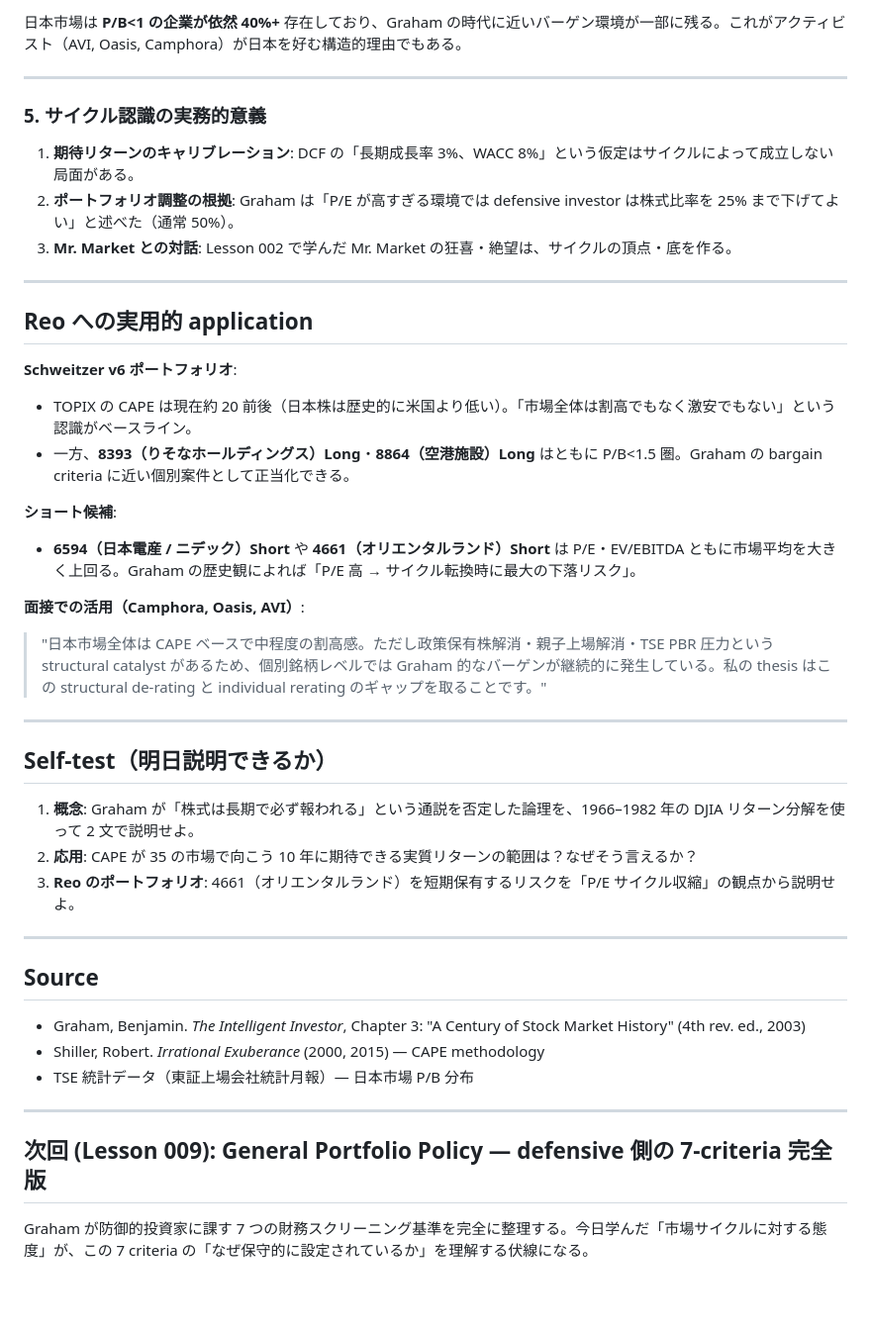
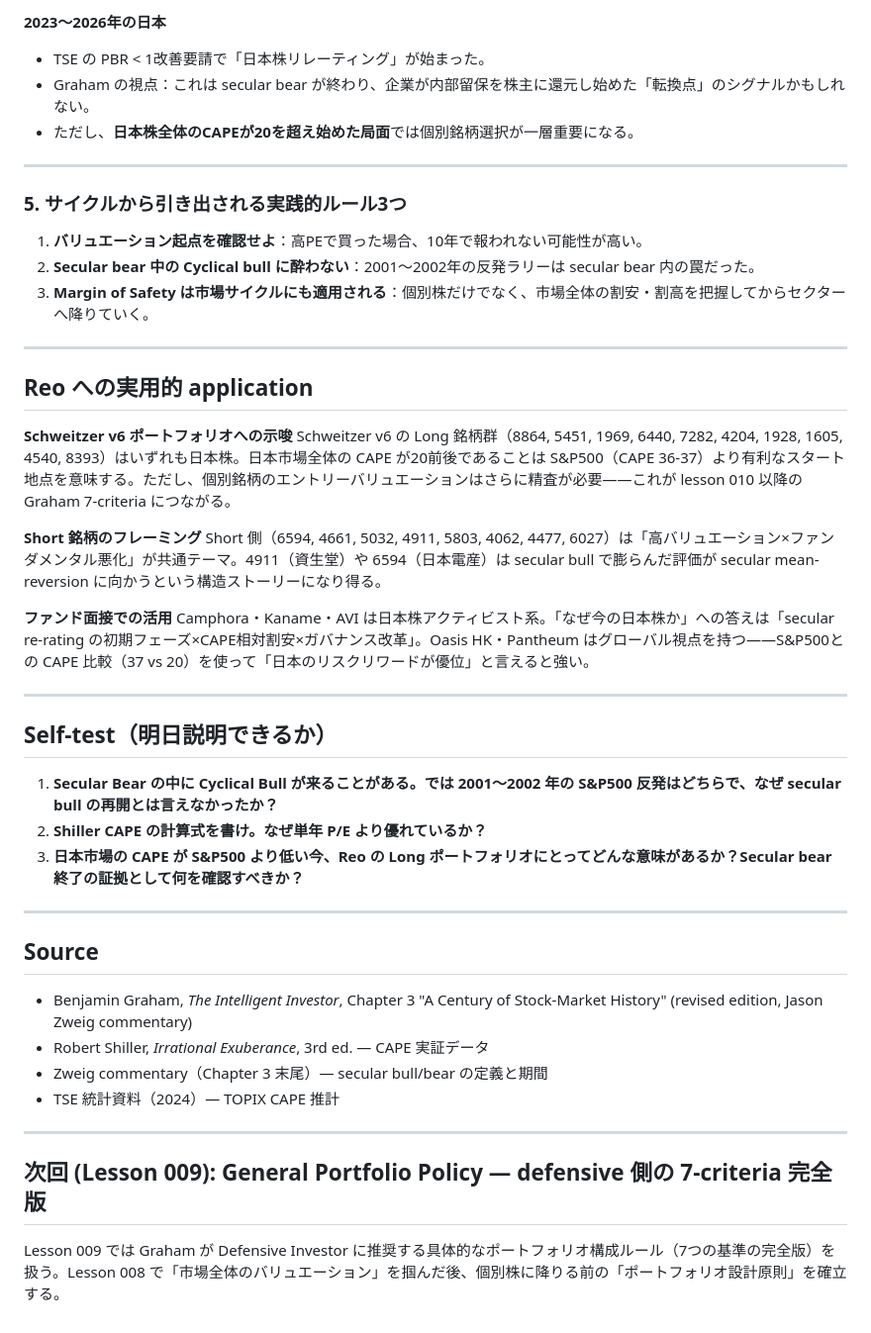
Before and after one commit to reosen613/reo-pm-memory, a Markdown page: study/lessons/lesson-008.md, the part around one of its changes. Shown at 99% size. Drawn GitHub-style; blank space fills up the shorter version.

```diff
--- a/study/lessons/lesson-008.md
+++ b/study/lessons/lesson-008.md
@@ -79,44 +83,47 @@ Graham の時代には CAPE という言葉はなかったが、彼の分析は
 
-日本市場は **P/B<1 の企業が依然 40%+** 存在しており、Graham の時代に近いバーゲン環境が一部に残る。これがアクティビスト（AVI, Oasis, Camphora）が日本を好む構造的理由でもある。
+**2023〜2026年の日本**
+- TSE の PBR < 1改善要請で「日本株リレーティング」が始まった。
+- Graham の視点：これは secular bear が終わり、企業が内部留保を株主に還元し始めた「転換点」のシグナルかもしれない。
+- ただし、**日本株全体のCAPEが20を超え始めた局面**では個別銘柄選択が一層重要になる。
 
 ---
 
-### 5. サイクル認識の実務的意義
+### 5. サイクルから引き出される実践的ルール3つ
 
-1. **期待リターンのキャリブレーション**: DCF の「長期成長率 3%、WACC 8%」という仮定はサイクルによって成立しない局面がある。
-2. **ポートフォリオ調整の根拠**: Graham は「P/E が高すぎる環境では defensive investor は株式比率を 25% まで下げてよい」と述べた（通常 50%）。
-3. **Mr. Market との対話**: Lesson 002 で学んだ Mr. Market の狂喜・絶望は、サイクルの頂点・底を作る。
+1. **バリュエーション起点を確認せよ**：高PEで買った場合、10年で報われない可能性が高い。
+2. **Secular bear 中の Cyclical bull に酔わない**：2001〜2002年の反発ラリーは secular bear 内の罠だった。
+3. **Margin of Safety は市場サイクルにも適用される**：個別株だけでなく、市場全体の割安・割高を把握してからセクターへ降りていく。
 
 ---
 
 ## Reo への実用的 application
 
-**Schweitzer v6 ポートフォリオ**:
-- TOPIX の CAPE は現在約 20 前後（日本株は歴史的に米国より低い）。「市場全体は割高でもなく激安でもない」という認識がベースライン。
-- 一方、**8393（りそなホールディングス）Long**・**8864（空港施設）Long** はともに P/B<1.5 圏。Graham の bargain criteria に近い個別案件として正当化できる。
+**Schweitzer v6 ポートフォリオへの示唆**
+Schweitzer v6 の Long 銘柄群（8864, 5451, 1969, 6440, 7282, 4204, 1928, 1605, 4540, 8393）はいずれも日本株。日本市場全体の CAPE が20前後であることは S&P500（CAPE 36-37）より有利なスタート地点を意味する。ただし、個別銘柄のエントリーバリュエーションはさらに精査が必要——これが lesson 010 以降の Graham 7-criteria につながる。
 
-**ショート候補**:
-- **6594（日本電産 / ニデック）Short** や **4661（オリエンタルランド）Short** は P/E・EV/EBITDA ともに市場平均を大きく上回る。Graham の歴史観によれば「P/E 高 → サイクル転換時に最大の下落リスク」。
+**Short 銘柄のフレーミング**
+Short 側（6594, 4661, 5032, 4911, 5803, 4062, 4477, 6027）は「高バリュエーション×ファンダメンタル悪化」が共通テーマ。4911（資生堂）や 6594（日本電産）は secular bull で膨らんだ評価が secular mean-reversion に向かうという構造ストーリーになり得る。
 
-**面接での活用（Camphora, Oasis, AVI）**:
-> "日本市場全体は CAPE ベースで中程度の割高感。ただし政策保有株解消・親子上場解消・TSE PBR 圧力という structural catalyst があるため、個別銘柄レベルでは Graham 的なバーゲンが継続的に発生している。私の thesis はこの structural de-rating と individual rerating のギャップを取ることです。"
+**ファンド面接での活用**
+Camphora・Kaname・AVI は日本株アクティビスト系。「なぜ今の日本株か」への答えは「secular re-rating の初期フェーズ×CAPE相対割安×ガバナンス改革」。Oasis HK・Pantheum はグローバル視点を持つ——S&P500との CAPE 比較（37 vs 20）を使って「日本のリスクリワードが優位」と言えると強い。
 
 ---
 
 ## Self-test（明日説明できるか）
 
-1. **概念**: Graham が「株式は長期で必ず報われる」という通説を否定した論理を、1966–1982 年の DJIA リターン分解を使って 2 文で説明せよ。
-2. **応用**: CAPE が 35 の市場で向こう 10 年に期待できる実質リターンの範囲は？なぜそう言えるか？
-3. **Reo のポートフォリオ**: 4661（オリエンタルランド）を短期保有するリスクを「P/E サイクル収縮」の観点から説明せよ。
+1. **Secular Bear の中に Cyclical Bull が来ることがある。では 2001〜2002 年の S&P500 反発はどちらで、なぜ secular bull の再開とは言えなかったか？**
+2. **Shiller CAPE の計算式を書け。なぜ単年 P/E より優れているか？**
+3. **日本市場の CAPE が S&P500 より低い今、Reo の Long ポートフォリオにとってどんな意味があるか？Secular bear 終了の証拠として何を確認すべきか？**
 
 ---
 
 ## Source
-- Graham, Benjamin. *The Intelligent Investor*, Chapter 3: "A Century of Stock Market History" (4th rev. ed., 2003)
-- Shiller, Robert. *Irrational Exuberance* (2000, 2015) — CAPE methodology
-- TSE 統計データ（東証上場会社統計月報）— 日本市場 P/B 分布
+- Benjamin Graham, *The Intelligent Investor*, Chapter 3 "A Century of Stock-Market History" (revised edition, Jason Zweig commentary)
+- Robert Shiller, *Irrational Exuberance*, 3rd ed. — CAPE 実証データ
+- Zweig commentary（Chapter 3 末尾）— secular bull/bear の定義と期間
+- TSE 統計資料（2024）— TOPIX CAPE 推計
 
 ---
 
 ## 次回 (Lesson 009): General Portfolio Policy — defensive 側の 7-criteria 完全版
-Graham が防御的投資家に課す 7 つの財務スクリーニング基準を完全に整理する。今日学んだ「市場サイクルに対する態度」が、この 7 criteria の「なぜ保守的に設定されているか」を理解する伏線になる。
+Lesson 009 では Graham が Defensive Investor に推奨する具体的なポートフォリオ構成ルール（7つの基準の完全版）を扱う。Lesson 008 で「市場全体のバリュエーション」を掴んだ後、個別株に降りる前の「ポートフォリオ設計原則」を確立する。
```
Also changed, not shown: other parts of study/lessons/lesson-008.md (+46 -42 lines).
